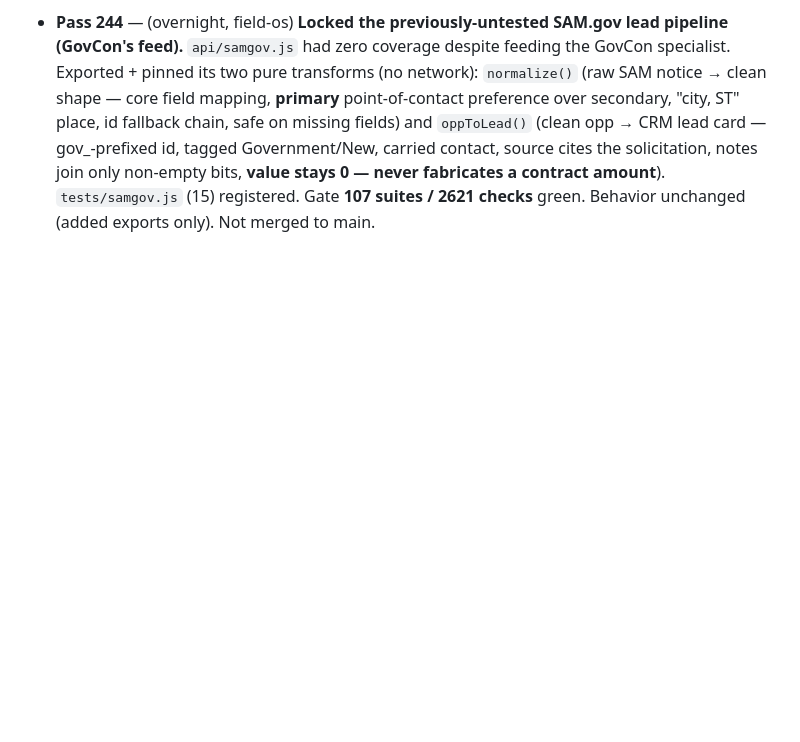
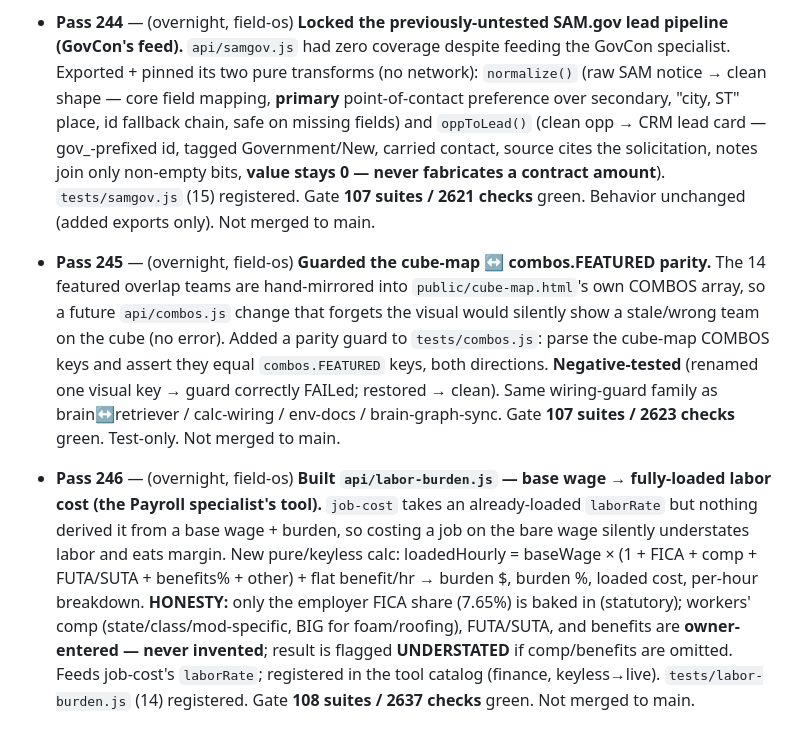
Before and after one commit to machinegunsprayfoam-crypto/mgsf-marketing, a Markdown page: NIGHT_LOG.md, the part around the change. Rendered like a GitHub page; blank space fills up the shorter version.

Commit message:
docs(nightlog): passes 245 (cube parity guard) + 246 (labor-burden tool)
Co-Authored-By: Claude Opus 4.8 <noreply@anthropic.com>
Claude-Session: https://claude.ai/code/session_013JQu4GeNtHYt7o7JMbxcsH

```diff
--- a/NIGHT_LOG.md
+++ b/NIGHT_LOG.md
@@ -483,3 +483,5 @@ All 19 marketing HTML pages checked for canonical / robots / JSON-LD / OG.
 - **Pass 242** — (overnight, field-os) **Built the Scheduling mind's missing `calendar` tool.** The Scheduling/Dispatch specialist suggested a "calendar for scheduling entries" tool that had no module (a dangling reference). Built `api/calendar.js`: pure, keyless iCalendar (.ics) generator — all-day (VALUE=DATE) or timed (UTC date-time, default +2h end), RFC5545 escaping + line folding, deterministic (DTSTAMP injected, no Date.now in the core). Enforces MGSF doctrine: a **Sunday start is a hard refusal** (no override) so nothing downstream can quietly book work on family time. Never books — returns the .ics + data URI for review; outward push still goes through the approval-gated arms. Registered in the tool catalog (ops, keyless→always live). `tests/calendar.js` (22) registered. Field-os gate **106 suites / 2599 checks** green. Not merged to main.
 - **Pass 243** — (overnight, field-os) **Promoted the 4 strongest cube "suggested overlaps" to featured cross-functional teams (10→14).** Turned auto-generated overlaps into hand-tuned one-turn teams, each a geometrically valid cube piece: Win-Rate Play (corner est×money×growth = estimator+finance+proposal), True Takeoff (edge est×field = takeoff_spf+building), Book to Capacity (edge field×growth = appointment+scheduling), Teaming Outreach (edge gov×growth = teaming+lead_hunter). Each carries a two-signal trigger so it never hijacks a plain single-mind ask. New test invariant in `tests/combos.js`: every featured corner must be a valid one-per-axis corner, and no featured "edge" may be an accidental opposite-face pair (only the documented axis play — True Job Profit = the field↔money "do-it vs count-it" tension — is allowed to span opposite faces). `cube-map.html` mirrors all 14 and now labels opposite-face plays "axis". SW cache v77→v78. Gate **106 suites / 2606 checks** green. NOTE: cube artifact republish hit a transient claude.ai 403 — in-app cube-map.html is current. Not merged to main.
 - **Pass 244** — (overnight, field-os) **Locked the previously-untested SAM.gov lead pipeline (GovCon's feed).** `api/samgov.js` had zero coverage despite feeding the GovCon specialist. Exported + pinned its two pure transforms (no network): `normalize()` (raw SAM notice → clean shape — core field mapping, **primary** point-of-contact preference over secondary, "city, ST" place, id fallback chain, safe on missing fields) and `oppToLead()` (clean opp → CRM lead card — gov_-prefixed id, tagged Government/New, carried contact, source cites the solicitation, notes join only non-empty bits, **value stays 0 — never fabricates a contract amount**). `tests/samgov.js` (15) registered. Gate **107 suites / 2621 checks** green. Behavior unchanged (added exports only). Not merged to main.
+- **Pass 245** — (overnight, field-os) **Guarded the cube-map ↔ combos.FEATURED parity.** The 14 featured overlap teams are hand-mirrored into `public/cube-map.html`'s own COMBOS array, so a future `api/combos.js` change that forgets the visual would silently show a stale/wrong team on the cube (no error). Added a parity guard to `tests/combos.js`: parse the cube-map COMBOS keys and assert they equal `combos.FEATURED` keys, both directions. **Negative-tested** (renamed one visual key → guard correctly FAILed; restored → clean). Same wiring-guard family as brain↔retriever / calc-wiring / env-docs / brain-graph-sync. Gate **107 suites / 2623 checks** green. Test-only. Not merged to main.
+- **Pass 246** — (overnight, field-os) **Built `api/labor-burden.js` — base wage → fully-loaded labor cost (the Payroll specialist's tool).** `job-cost` takes an already-loaded `laborRate` but nothing derived it from a base wage + burden, so costing a job on the bare wage silently understates labor and eats margin. New pure/keyless calc: loadedHourly = baseWage × (1 + FICA + comp + FUTA/SUTA + benefits% + other) + flat benefit/hr → burden $, burden %, loaded cost, per-hour breakdown. **HONESTY:** only the employer FICA share (7.65%) is baked in (statutory); workers' comp (state/class/mod-specific, BIG for foam/roofing), FUTA/SUTA, and benefits are **owner-entered — never invented**; result is flagged **UNDERSTATED** if comp/benefits are omitted. Feeds job-cost's `laborRate`; registered in the tool catalog (finance, keyless→live). `tests/labor-burden.js` (14) registered. Gate **108 suites / 2637 checks** green. Not merged to main.
```
